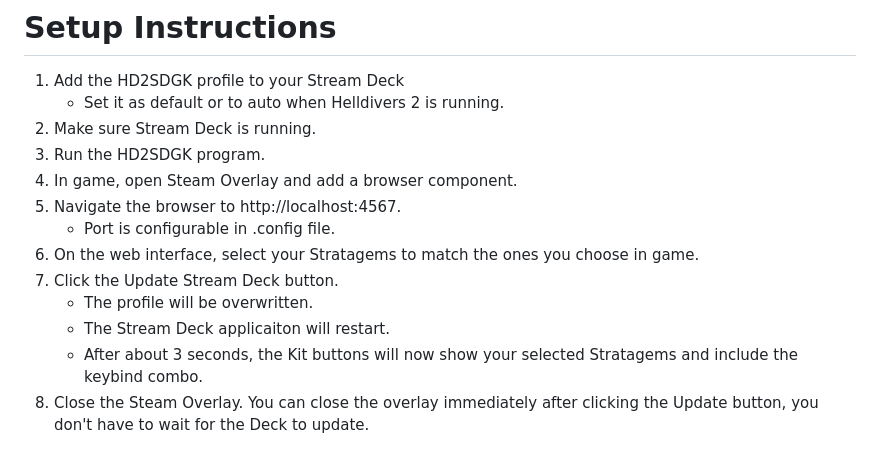
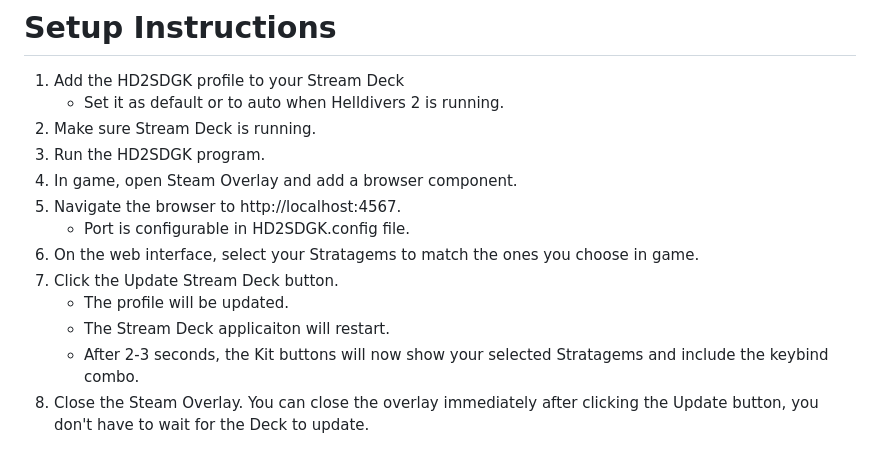
Before and after one commit to jredenius/HD2SDGK, a Markdown page: README.md, the part around the change. Rendered like a GitHub page.

```diff
--- a/README.md
+++ b/README.md
@@ -15,12 +15,12 @@ Use the included Stream Deck Mini profile or modify your own.
 3) Run the HD2SDGK program.
 4) In game, open Steam Overlay and add a browser component.
 5) Navigate the browser to http://localhost:4567.
-   - Port is configurable in .config file.
+   - Port is configurable in HD2SDGK.config file.
 6) On the web interface, select your Stratagems to match the ones you choose in game.
 7) Click the Update Stream Deck button.
-   - The profile will be overwritten.
+   - The profile will be updated.
    - The Stream Deck applicaiton will restart.
-   - After about 3 seconds, the Kit buttons will now show your selected Stratagems and include the keybind combo.
+   - After 2-3 seconds, the Kit buttons will now show your selected Stratagems and include the keybind combo.
 8) Close the Steam Overlay. You can close the overlay immediately after clicking the Update button, you don't have to wait for the Deck to update.
 
 
```
